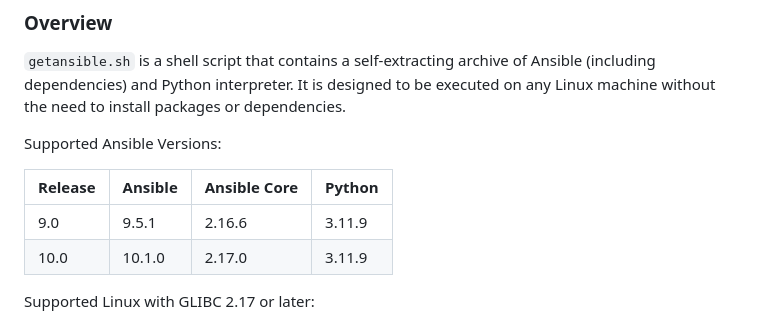
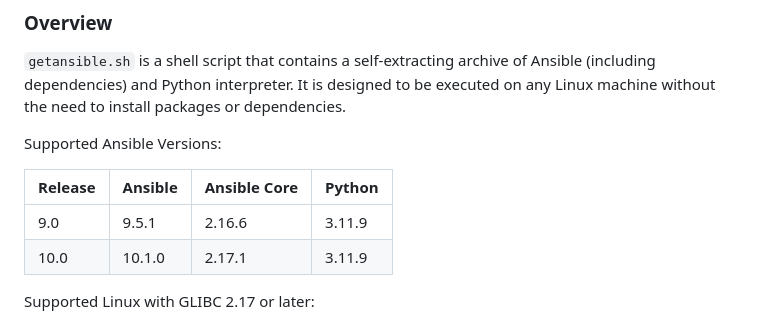
Before and after one commit to andreygubarev/getansible, a Markdown page: README.md, the part around the change. Drawn GitHub-style.

Commit message:
update ansible core version for release 10.0 in readme

```diff
--- a/README.md
+++ b/README.md
@@ -28,7 +28,7 @@ Supported Ansible Versions:
 | Release | Ansible | Ansible Core | Python |
 |---------|---------|--------------|--------|
 | 9.0     | 9.5.1   | 2.16.6       | 3.11.9 |
-| 10.0    | 10.1.0  | 2.17.0       | 3.11.9 |
+| 10.0    | 10.1.0  | 2.17.1       | 3.11.9 |
 
 Supported Linux with GLIBC 2.17 or later:
 
```
